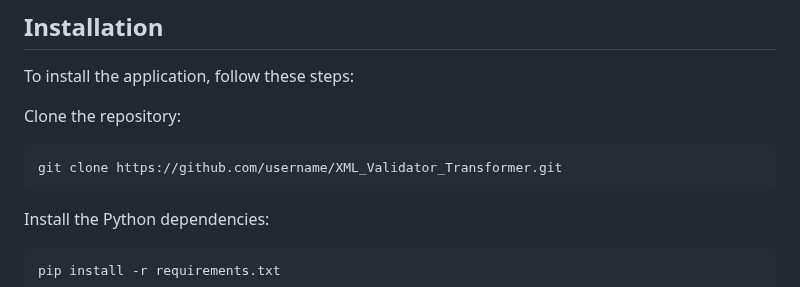
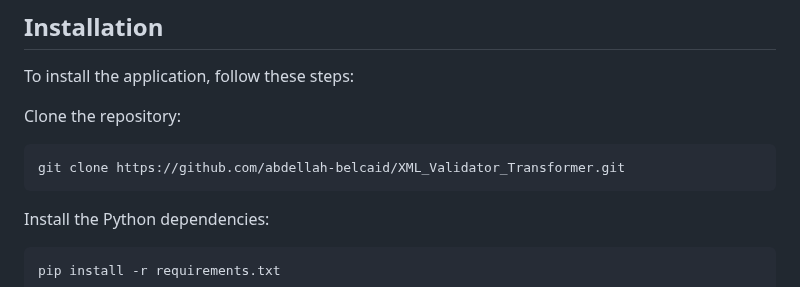
Before and after one commit to Abdellah-belcaid/XML-Operations, a Markdown page: README.md, the part around the change. GitHub-like rendering.

````diff
--- a/README.md
+++ b/README.md
@@ -21,7 +21,7 @@ To install the application, follow these steps:
 
 Clone the repository:
 ```
-git clone https://github.com/username/XML_Validator_Transformer.git
+git clone https://github.com/abdellah-belcaid/XML_Validator_Transformer.git
 ```
 Install the Python dependencies:
 ```
````
